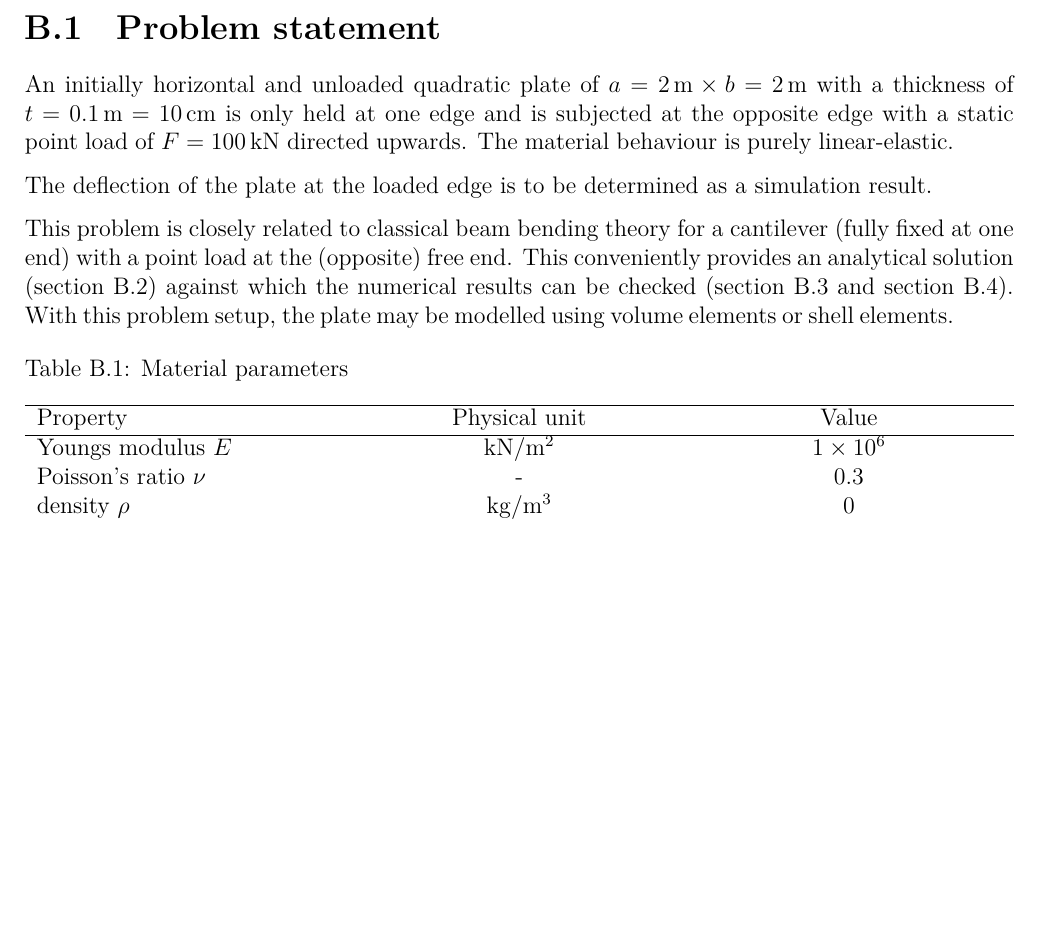
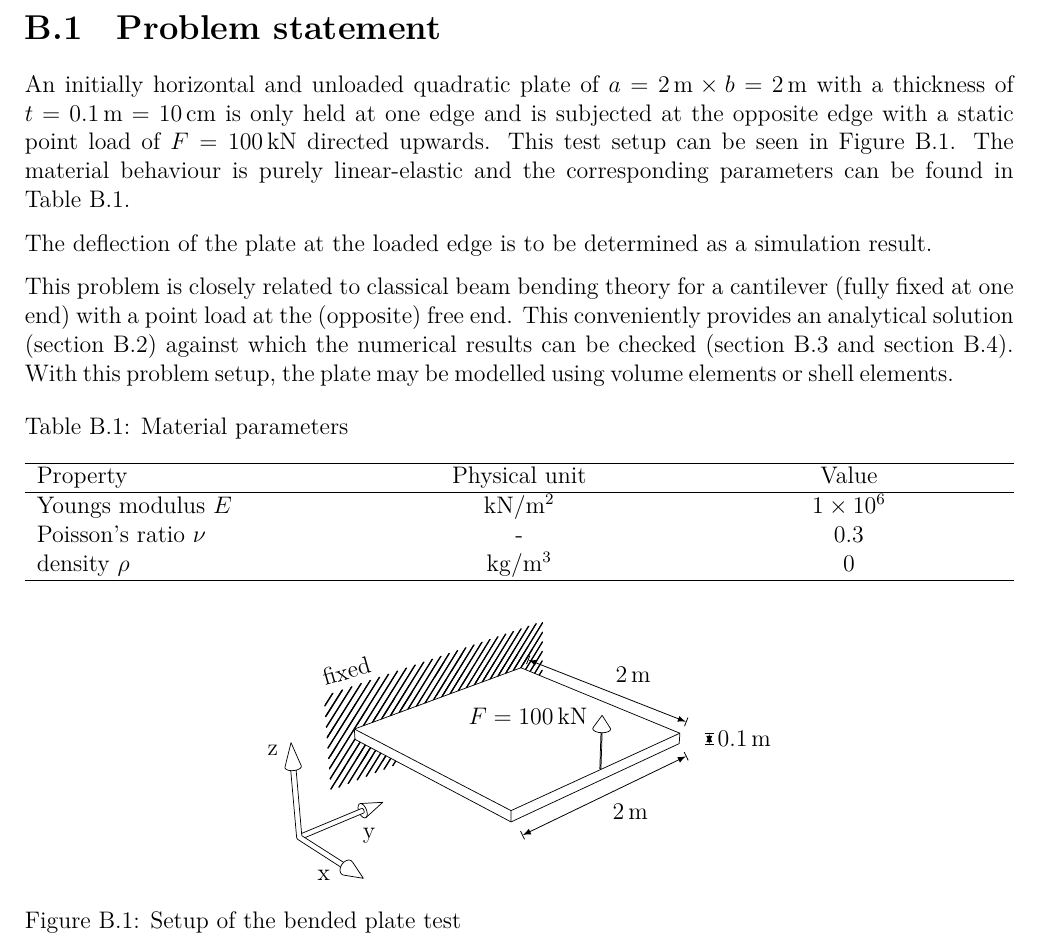
Before and after one commit to jmeier/geotechnical-simulations-with-moose, a LaTeX thesis (geotechnical-simulations-with-moose.tex, which reads src/examples/bended-plate/bended-plate.tex): part of page 34 of 43, cut so that both start at the same text, the shorter picture padded with empty space. Compiled offline with XeLaTeX.

Commit message:
bended plate: figure with test setup

```diff
--- a/geotechnical-simulations-with-moose.tex
+++ b/geotechnical-simulations-with-moose.tex
@@ -14,6 +14,7 @@
     \usepackage{graphicx}
     \usepackage[edges]{forest}
     \usetikzlibrary{decorations.pathreplacing}
+    \usetikzlibrary{calc,decorations.markings}
 
     % appendices
     \usepackage[page,toc,titletoc,title]{appendix}
--- a/src/examples/bended-plate/bended-plate.tex
+++ b/src/examples/bended-plate/bended-plate.tex
@@ -1,10 +1,14 @@
 \section{Problem statement}
+\label{bended-plate:sec:problem-statement}
 
 An initially horizontal and unloaded quadratic plate of $a = \qty{2}{\metre}
     \times b = \qty{2}{\metre}$ with a thickness of $t = \qty{0.1}{\metre} =
     \qty{10}{\centi\metre}$ is only held at one edge and is subjected at the
 opposite edge with a static point load of $F = \qty{100}{\kilo\newton}$
-directed upwards. The material behaviour is purely linear-elastic.
+directed upwards. This test setup can be seen in
+\autoref{bended-plate:fig:setup}. The material behaviour is purely
+linear-elastic and the corresponding parameters can be found in
+\autoref{bended-plate:material-parameters}.
 
 The deflection of the plate at the loaded edge is to be determined as a
 simulation result.
@@ -41,6 +45,46 @@ modelled using volume elements or shell elements.
     \end{tabularx}
 \end{table}
 
+\begin{figure}[htbp]
+    \centering
+    \begin{tikzpicture}
+
+        \def\Dimline[#1][#2][#3][#4]{
+            \begin{scope}[>=latex] % redef arrow for dimension lines
+                \draw let \p1=#1, \p2=#2, \n0={veclen(\x2-\x1,\y2-\y1)} in [|<->|,
+                        decoration={markings, % switch on markings
+                                mark=at position .5 with {\node[#3] at (0,0) {#4};},
+                            },
+                        postaction=decorate] #1 -- #2 ;
+            \end{scope}
+        }
+
+        % this image has been generated using Blender writing a SVG
+        % using the "Freestyle SVG Exporter". The SVG is minimized
+        % using third-party tools and finally converted to PDF using
+        % Inkscape.
+        \node[inner sep=0pt] (ch-stresses) at (0,0) {\includegraphics[width=0.4\linewidth]{\currfiledir/bended-plate.blend-min.svg.pdf}};
+
+        \node[] at (-2.8,-2.2) {x};
+        \node[] at (-2.0,-1.5) {y};
+        \node[] at (-3.7,-0.0) {z};
+
+        \node[rotate=+16] at (-2.4,+1.4) {fixed};
+
+        \node[left] at (+2.0,+0.6) {$F = \qty{100}{\kilo\newton}$};
+
+        \node[] at (+0.6,-1.4) (A) {};
+        \node[] at (+3.5,-0.0) (B) {};
+        \node[] at (+1.0,+1.0) (C) {};
+        \Dimline[($(A)+(+0.1,-0.1)$)][($(B)+(+0.1,-0.1)$)][below right][\qty{2}{\metre}];
+        \Dimline[($(C)+(-0.2,+0.6)$)][($(B)+(+0.1,+0.5)$)][above right][\qty{2}{\metre}];
+        \Dimline[($(B)+(+0.5,+0.1)$)][($(B)+(+0.5,+0.3)$)][right][\qty{0.1}{\metre}];
+
+    \end{tikzpicture}
+    \caption{Setup of the bended plate test}
+    \label{bended-plate:fig:setup}
+\end{figure}
+
 \section{Analytical solution}
 \label{bended-plate:sec:analytical-solution}
 
```
Also changed, not shown: geotechnical-simulations-with-moose.pdf, src/examples/bended-plate/bended-plate.blend-min.svg (added), src/examples/bended-plate/bended-plate.blend-min.svg.pdf (added), src/examples/bended-plate/bended-plate.blend.svg (added), src/examples/bended-plate/bended-plate.tex (2 more changed lines), 1 other file.
